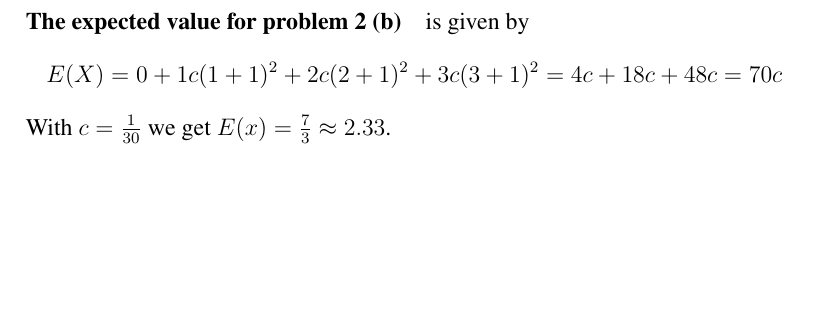
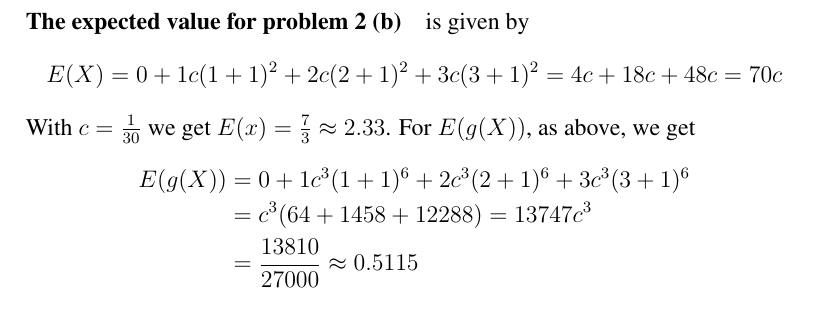
Before and after one commit to cslarsen/skole-sta510, a LaTeX document (ex1.tex): part of page 3 of 8, cut so that both start at the same text, the shorter picture padded with empty space. Compiled offline with pdfLaTeX.

Commit message:
Corrects problem 3

```diff
--- a/ex1.tex
+++ b/ex1.tex
@@ -128,11 +128,21 @@ Likewise, $E(g(X))$ with $g(x)=x^3$ and $c=10$ gives
     3 c(3+1)^2 =
     4c + 18c + 48c = 70c
 \]
-With $c=\frac{1}{30}$ we get $E(x) = \frac{7}{3} \approx 2.33$.
+With $c=\frac{1}{30}$ we get $E(x) = \frac{7}{3} \approx 2.33$. For $E(g(X))$,
+as above, we get
+\begin{align*}
+  E(g(X)) &=
+    0 +
+    1 c^3(1+1)^6 +
+    2 c^3(2+1)^6 +
+    3 c^3(3+1)^6 \\
+    &= c^3(64 + 1458 + 12288) = 13747c^3 \\
+    &= \frac{13810}{27000} \approx 0.5115
+\end{align*}
 
 To double-check that the above values are indeed correct, I wrote a small R
 program to find $E(X)$ through iterated weighted sampling. It can be seen in
 figure \vref{code.3}.
-
+%
 An example run produced the output
 \verbatiminput{code1/problem-3.out}
```
Also changed, not shown: ex1.tex (2 more changed lines).
